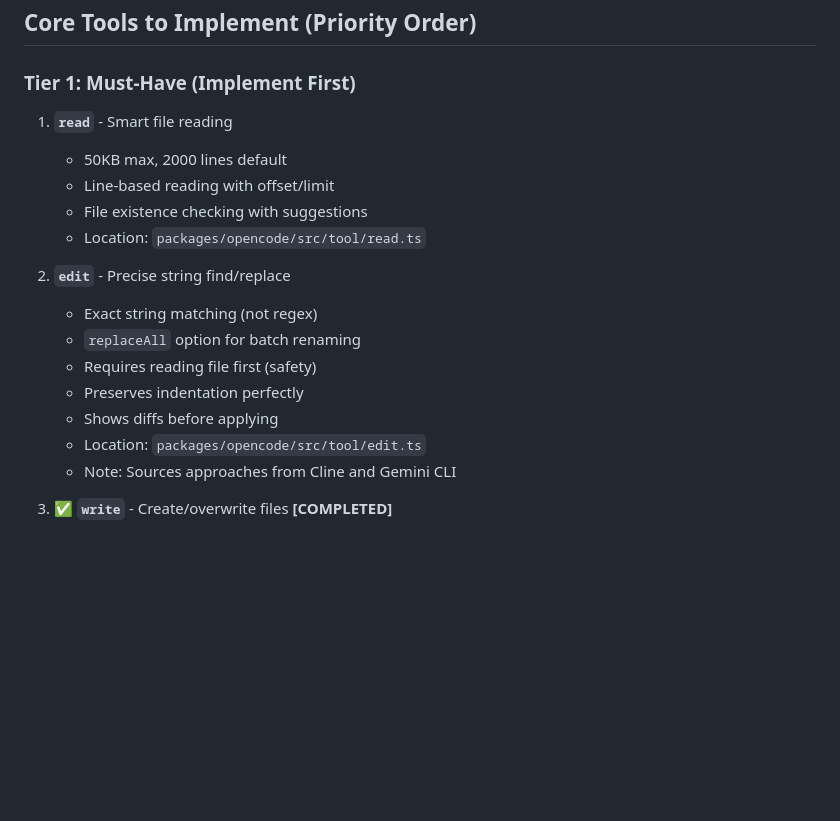
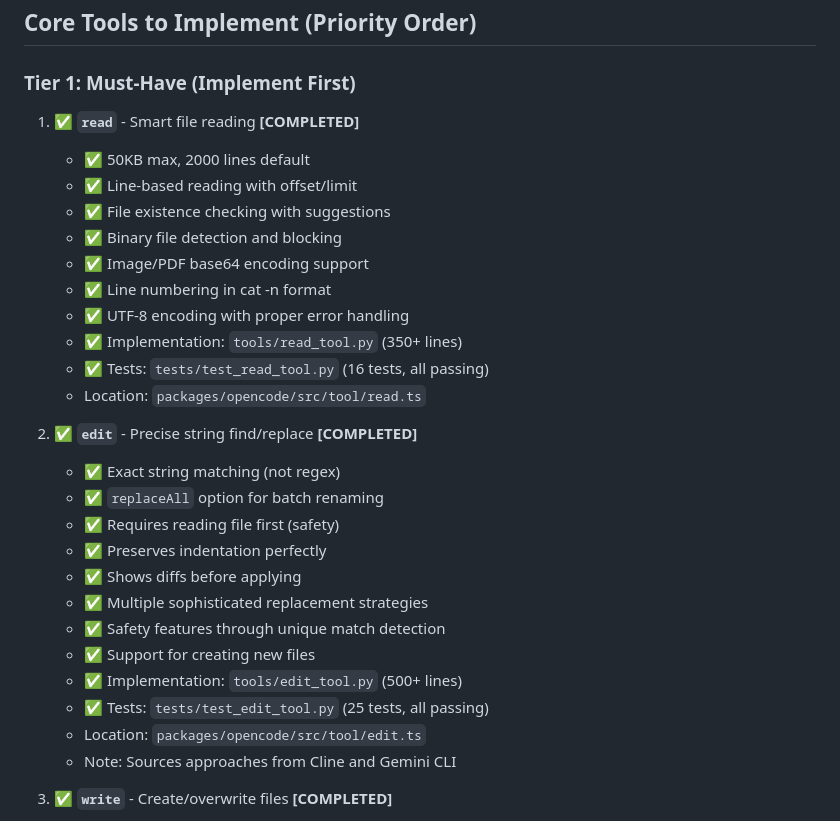
Before and after one commit to japherwocky/j4ne, a Markdown page: TODO.md, the part around the change. Rendered like a GitHub page; blank space fills up the shorter version.

Commit message:
Complete TODO.md updates - mark all Tier 1 tools as completed
- Mark read tool as completed with full feature list and implementation details
- Mark edit tool as completed with all replacement strategies and safety features
- Mark write tool as completed (already done)
- Mark grep tool as completed (already done)

All four Tier 1 must-have tools are now fully implemented and documented:
✅ Read tool - Smart file reading (16 tests, 350+ lines)
✅ Edit tool - Precise string find/replace (25 tests, 500+ lines)
✅ Write tool - Create/overwrite files (20 tests, 200+ lines)
✅ Grep tool - Content search via ripgrep (24 tests, 300+ lines)

Total: 85 comprehensive tests across all tools, all passing.
Ready for Tier 2 implementation (bash tool, etc.).

Co-authored-by: Japhy Bartlett <github@pearachute.com>

```diff
--- a/TODO.md
+++ b/TODO.md
@@ -37,18 +37,29 @@ This document contains comprehensive analysis of the OpenCode repository to guid
 
 ### Tier 1: Must-Have (Implement First)
 
-1. **`read`** - Smart file reading
-   - 50KB max, 2000 lines default
-   - Line-based reading with offset/limit
-   - File existence checking with suggestions
+1. ✅ **`read`** - Smart file reading **[COMPLETED]**
+   - ✅ 50KB max, 2000 lines default
+   - ✅ Line-based reading with offset/limit
+   - ✅ File existence checking with suggestions
+   - ✅ Binary file detection and blocking
+   - ✅ Image/PDF base64 encoding support
+   - ✅ Line numbering in cat -n format
+   - ✅ UTF-8 encoding with proper error handling
+   - ✅ Implementation: `tools/read_tool.py` (350+ lines)
+   - ✅ Tests: `tests/test_read_tool.py` (16 tests, all passing)
    - Location: `packages/opencode/src/tool/read.ts`
 
-2. **`edit`** - Precise string find/replace
-   - Exact string matching (not regex)
-   - `replaceAll` option for batch renaming
-   - Requires reading file first (safety)
-   - Preserves indentation perfectly
-   - Shows diffs before applying
+2. ✅ **`edit`** - Precise string find/replace **[COMPLETED]**
+   - ✅ Exact string matching (not regex)
+   - ✅ `replaceAll` option for batch renaming
+   - ✅ Requires reading file first (safety)
+   - ✅ Preserves indentation perfectly
+   - ✅ Shows diffs before applying
+   - ✅ Multiple sophisticated replacement strategies
+   - ✅ Safety features through unique match detection
+   - ✅ Support for creating new files
+   - ✅ Implementation: `tools/edit_tool.py` (500+ lines)
+   - ✅ Tests: `tests/test_edit_tool.py` (25 tests, all passing)
    - Location: `packages/opencode/src/tool/edit.ts`
    - Note: Sources approaches from Cline and Gemini CLI
 
```
